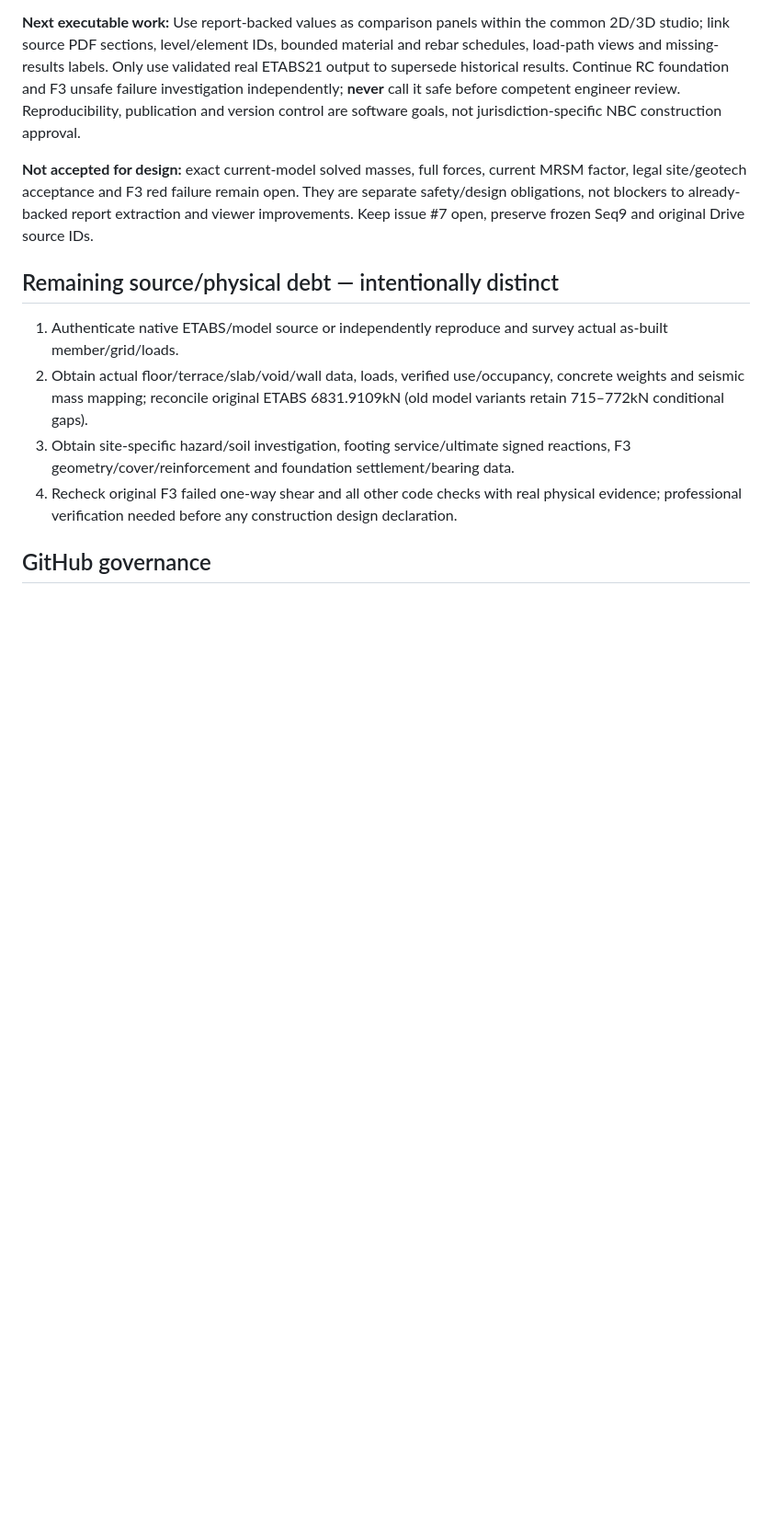
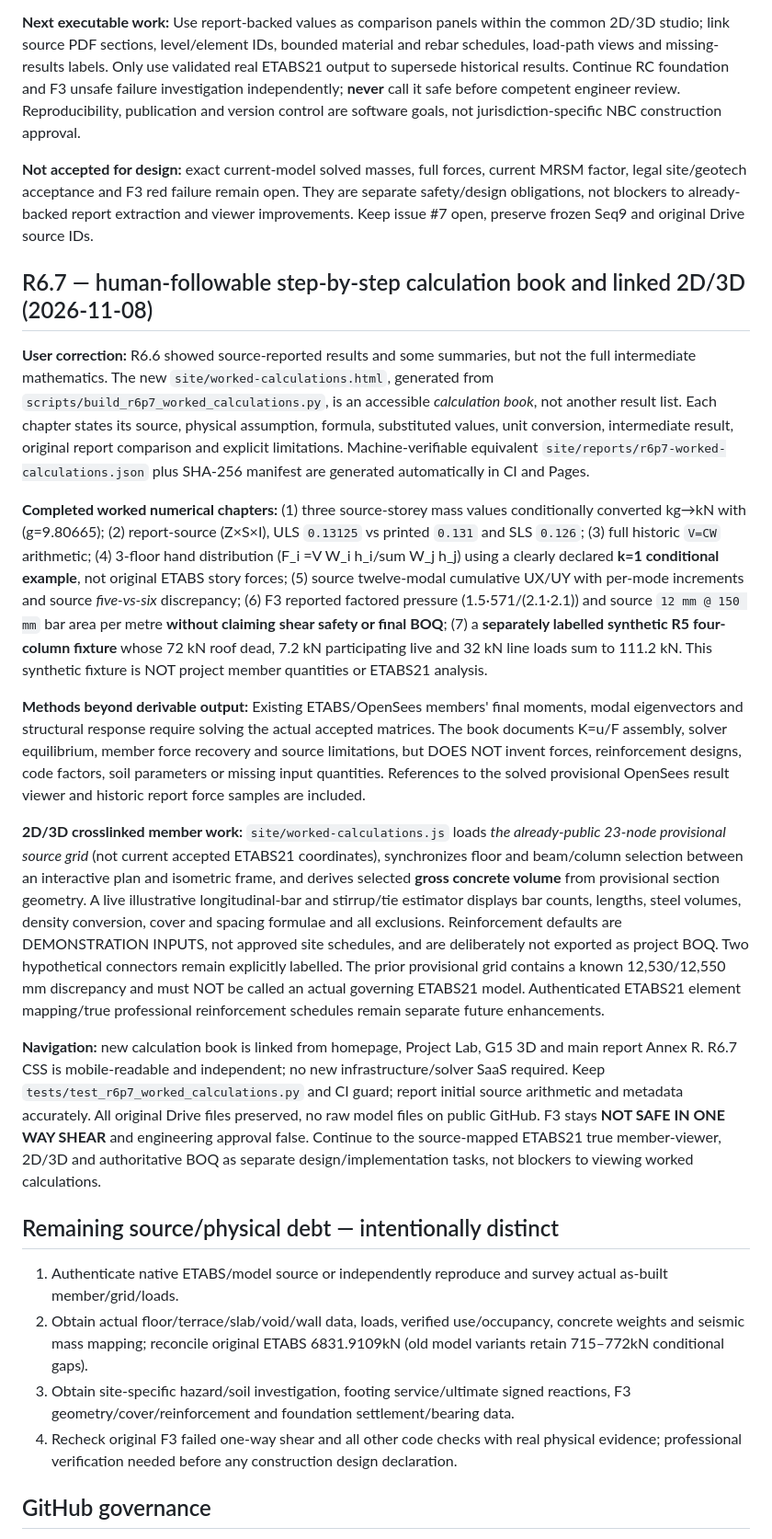
Before and after one commit to FabinGurung/JP_Structural_Analysis, a Markdown page: docs/ENGINE_ROADMAP_AND_DEBT_20261029.md, the part around the change. Shown at 92% size. Drawn GitHub-style; blank space fills up the shorter version.

Commit message:
docs(r6.7): describe the complete source-led calculation-book contract and linked quantities

```diff
--- a/docs/ENGINE_ROADMAP_AND_DEBT_20261029.md
+++ b/docs/ENGINE_ROADMAP_AND_DEBT_20261029.md
@@ -150,6 +150,19 @@ A **distinct versioned R6.2 four-mode input** preserves the earlier R6.1 six-mod
 
 **Not accepted for design:** exact current-model solved masses, full forces, current MRSM factor, legal site/geotech acceptance and F3 red failure remain open. They are separate safety/design obligations, not blockers to already-backed report extraction and viewer improvements. Keep issue #7 open, preserve frozen Seq9 and original Drive source IDs.
 
+
+## R6.7 — human-followable step-by-step calculation book and linked 2D/3D (2026-11-08)
+
+**User correction:** R6.6 showed source-reported results and some summaries, but not the full intermediate mathematics. The new `site/worked-calculations.html`, generated from `scripts/build_r6p7_worked_calculations.py`, is an accessible *calculation book*, not another result list. Each chapter states its source, physical assumption, formula, substituted values, unit conversion, intermediate result, original report comparison and explicit limitations. Machine-verifiable equivalent `site/reports/r6p7-worked-calculations.json` plus SHA-256 manifest are generated automatically in CI and Pages.
+
+**Completed worked numerical chapters:** (1) three source-storey mass values conditionally converted kg→kN with (g=9.80665); (2) report-source (Z×S×I), ULS `0.13125` vs printed `0.131` and SLS `0.126`; (3) full historic `V=CW` arithmetic; (4) 3-floor hand distribution (F_i =V W_i h_i/sum W_j h_j) using a clearly declared **k=1 conditional example**, not original ETABS story forces; (5) source twelve-modal cumulative UX/UY with per-mode increments and source *five-vs-six* discrepancy; (6) F3 reported factored pressure (1.5·571/(2.1·2.1)) and source `12 mm @ 150 mm` bar area per metre **without claiming shear safety or final BOQ**; (7) a **separately labelled synthetic R5 four-column fixture** whose 72 kN roof dead, 7.2 kN participating live and 32 kN line loads sum to 111.2 kN. This synthetic fixture is NOT project member quantities or ETABS21 analysis.
+
+**Methods beyond derivable output:** Existing ETABS/OpenSees members' final moments, modal eigenvectors and structural response require solving the actual accepted matrices. The book documents K=u/F assembly, solver equilibrium, member force recovery and source limitations, but DOES NOT invent forces, reinforcement designs, code factors, soil parameters or missing input quantities. References to the solved provisional OpenSees result viewer and historic report force samples are included.
+
+**2D/3D crosslinked member work:** `site/worked-calculations.js` loads *the already-public 23-node provisional source grid* (not current accepted ETABS21 coordinates), synchronizes floor and beam/column selection between an interactive plan and isometric frame, and derives selected **gross concrete volume** from provisional section geometry. A live illustrative longitudinal-bar and stirrup/tie estimator displays bar counts, lengths, steel volumes, density conversion, cover and spacing formulae and all exclusions. Reinforcement defaults are DEMONSTRATION INPUTS, not approved site schedules, and are deliberately not exported as project BOQ. Two hypothetical connectors remain explicitly labelled. The prior provisional grid contains a known 12,530/12,550 mm discrepancy and must NOT be called an actual governing ETABS21 model. Authenticated ETABS21 element mapping/true professional reinforcement schedules remain separate future enhancements.
+
+**Navigation:** new calculation book is linked from homepage, Project Lab, G15 3D and main report Annex R. R6.7 CSS is mobile-readable and independent; no new infrastructure/solver SaaS required. Keep `tests/test_r6p7_worked_calculations.py` and CI guard; report initial source arithmetic and metadata accurately. All original Drive files preserved, no raw model files on public GitHub. F3 stays **NOT SAFE IN ONE WAY SHEAR** and engineering approval false. Continue to the source-mapped ETABS21 true member-viewer, 2D/3D and authoritative BOQ as separate design/implementation tasks, not blockers to viewing worked calculations.
+
 ## Remaining source/physical debt — intentionally distinct
 
 1. Authenticate native ETABS/model source or independently reproduce and survey actual as-built member/grid/loads.
```
